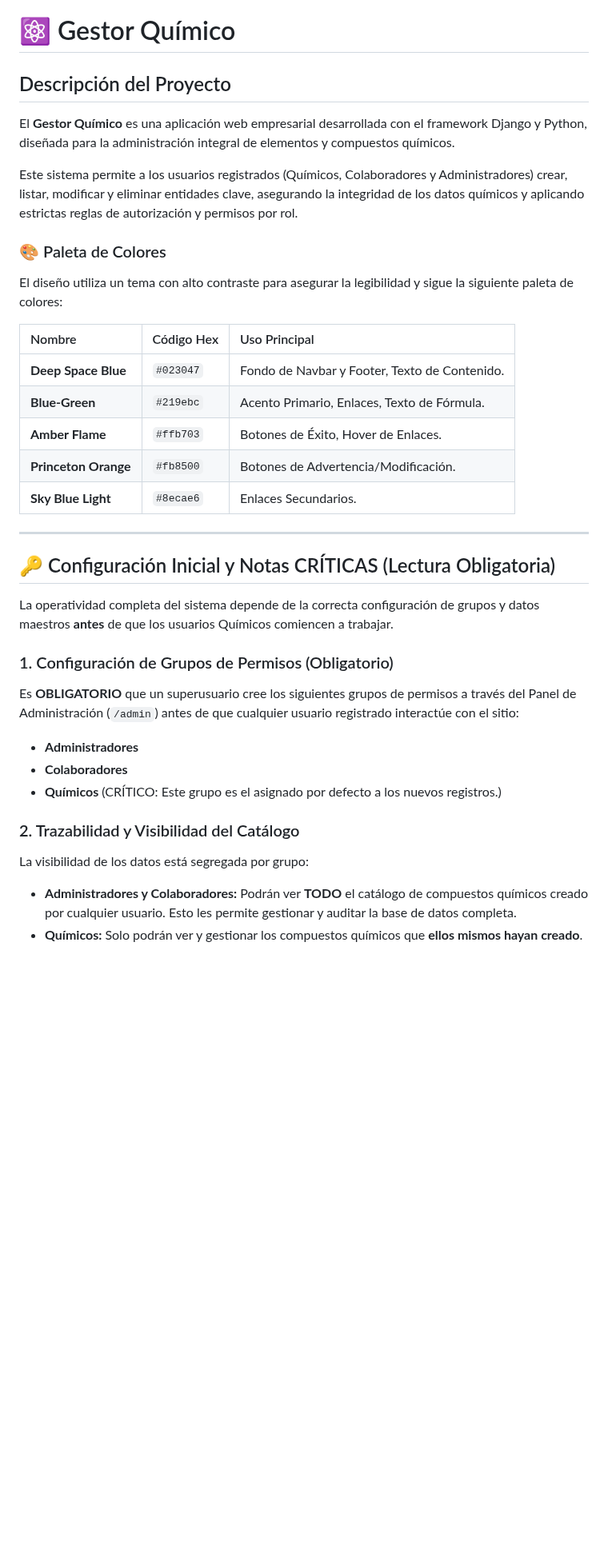
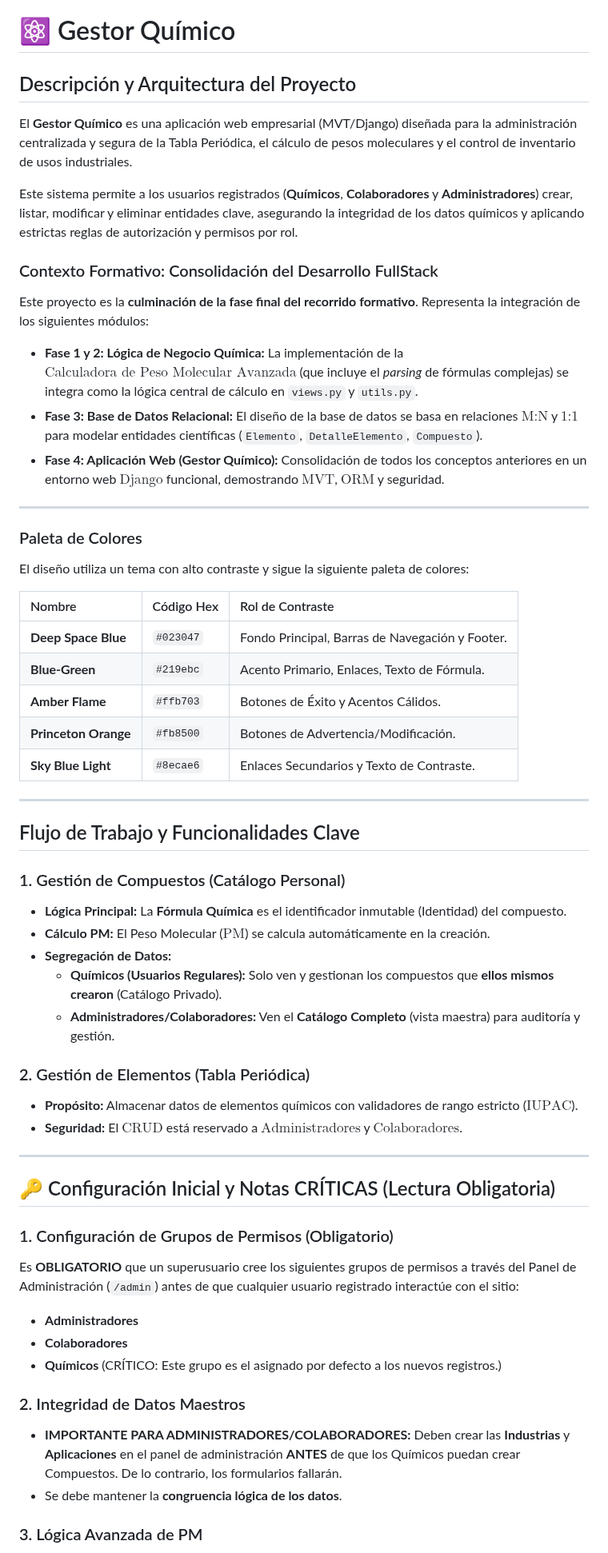
Before and after one commit to CarMalNie/Gestor_Quimico, a Markdown page: README.md, the part around one of its changes. Shown at 80% size. Rendered like a GitHub page; blank space fills up the shorter version.

Commit message:
Se actualiza el README.md

```diff
--- a/README.md
+++ b/README.md
@@ -3,42 +3,67 @@
 
 # ⚛️ Gestor Químico
 
-## Descripción del Proyecto
+## Descripción y Arquitectura del Proyecto
 
-El **Gestor Químico** es una aplicación web empresarial desarrollada con el framework Django y Python, diseñada para la administración integral de elementos y compuestos químicos.
+El **Gestor Químico** es una aplicación web empresarial (MVT/Django) diseñada para la administración centralizada y segura de la Tabla Periódica, el cálculo de pesos moleculares y el control de inventario de usos industriales.
 
-Este sistema permite a los usuarios registrados (Químicos, Colaboradores y Administradores) crear, listar, modificar y eliminar entidades clave, asegurando la integridad de los datos químicos y aplicando estrictas reglas de autorización y permisos por rol.
+Este sistema permite a los usuarios registrados (**Químicos**, **Colaboradores** y **Administradores**) crear, listar, modificar y eliminar entidades clave, asegurando la integridad de los datos químicos y aplicando estrictas reglas de autorización y permisos por rol.
 
-### 🎨 Paleta de Colores
+### Contexto Formativo: Consolidación del Desarrollo FullStack
 
-El diseño utiliza un tema con alto contraste para asegurar la legibilidad y sigue la siguiente paleta de colores:
+Este proyecto es la **culminación de la fase final del recorrido formativo**. Representa la integración de los siguientes módulos:
 
-| Nombre | Código Hex | Uso Principal |
+  * **Fase 1 y 2: Lógica de Negocio Química:** La implementación de la $\text{Calculadora de Peso Molecular Avanzada}$ (que incluye el *parsing* de fórmulas complejas) se integra como la lógica central de cálculo en `views.py` y `utils.py`.
+  * **Fase 3: Base de Datos Relacional:** El diseño de la base de datos se basa en relaciones $\text{M:N}$ y $\text{1:1}$ para modelar entidades científicas (`Elemento`, `DetalleElemento`, `Compuesto`).
+  * **Fase 4: Aplicación Web (Gestor Químico):** Consolidación de todos los conceptos anteriores en un entorno web $\text{Django}$ funcional, demostrando $\text{MVT}$, $\text{ORM}$ y seguridad.
+
+-----
+
+### Paleta de Colores
+
+El diseño utiliza un tema con alto contraste y sigue la siguiente paleta de colores:
+
+| Nombre | Código Hex | Rol de Contraste |
 | :--- | :--- | :--- |
-| **Deep Space Blue** | `#023047` | Fondo de Navbar y Footer, Texto de Contenido. |
+| **Deep Space Blue** | `#023047` | Fondo Principal, Barras de Navegación y Footer. |
 | **Blue-Green** | `#219ebc` | Acento Primario, Enlaces, Texto de Fórmula. |
-| **Amber Flame** | `#ffb703` | Botones de Éxito, Hover de Enlaces. |
+| **Amber Flame** | `#ffb703` | Botones de Éxito y Acentos Cálidos. |
 | **Princeton Orange** | `#fb8500` | Botones de Advertencia/Modificación. |
-| **Sky Blue Light** | `#8ecae6` | Enlaces Secundarios. |
+| **Sky Blue Light** | `#8ecae6` | Enlaces Secundarios y Texto de Contraste. |
 
----
+-----
+
+## Flujo de Trabajo y Funcionalidades Clave
+
+### 1\. Gestión de Compuestos (Catálogo Personal)
+
+  * **Lógica Principal:** La **Fórmula Química** es el identificador inmutable (Identidad) del compuesto.
+  * **Cálculo PM:** El Peso Molecular ($\text{PM}$) se calcula automáticamente en la creación.
+  * **Segregación de Datos:**
+      * **Químicos (Usuarios Regulares):** Solo ven y gestionan los compuestos que **ellos mismos crearon** (Catálogo Privado).
+      * **Administradores/Colaboradores:** Ven el **Catálogo Completo** (vista maestra) para auditoría y gestión.
+
+### 2\. Gestión de Elementos (Tabla Periódica)
+
+  * **Propósito:** Almacenar datos de elementos químicos con validadores de rango estricto ($\text{IUPAC}$).
+  * **Seguridad:** El $\text{CRUD}$ está reservado a $\text{Administradores}$ y $\text{Colaboradores}$.
+
+-----
 
 ## 🔑 Configuración Inicial y Notas CRÍTICAS (Lectura Obligatoria)
 
-La operatividad completa del sistema depende de la correcta configuración de grupos y datos maestros **antes** de que los usuarios Químicos comiencen a trabajar.
-
-### 1. Configuración de Grupos de Permisos (Obligatorio)
+### 1\. Configuración de Grupos de Permisos (Obligatorio)
 
 Es **OBLIGATORIO** que un superusuario cree los siguientes grupos de permisos a través del Panel de Administración (`/admin`) antes de que cualquier usuario registrado interactúe con el sitio:
 
-* **Administradores**
-* **Colaboradores**
-* **Químicos** (CRÍTICO: Este grupo es el asignado por defecto a los nuevos registros.)
+  * **Administradores**
+  * **Colaboradores**
+  * **Químicos** (CRÍTICO: Este grupo es el asignado por defecto a los nuevos registros.)
 
-### 2. Trazabilidad y Visibilidad del Catálogo
+### 2\. Integridad de Datos Maestros
 
-La visibilidad de los datos está segregada por grupo:
+  * **IMPORTANTE PARA ADMINISTRADORES/COLABORADORES:** Deben crear las **Industrias** y **Aplicaciones** en el panel de administración **ANTES** de que los Químicos puedan crear Compuestos. De lo contrario, los formularios fallarán.
+  * Se debe mantener la **congruencia lógica de los datos**.
 
-* **Administradores y Colaboradores:** Podrán ver **TODO** el catálogo de compuestos químicos creado por cualquier usuario. Esto les permite gestionar y auditar la base de datos completa.
-* **Químicos:** Solo podrán ver y gestionar los compuestos químicos que **ellos mismos hayan creado**.
+### 3\. Lógica Avanzada de PM
 
```
Also changed, not shown: other parts of README.md (+24 -49 lines).
